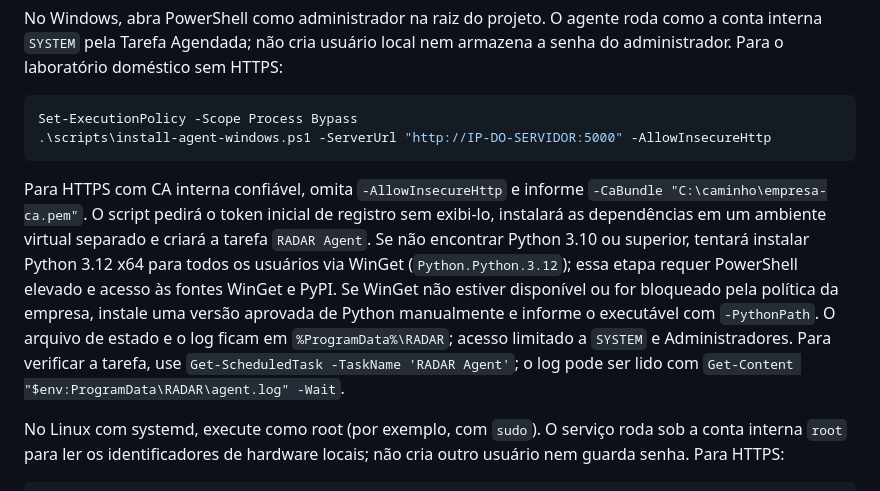
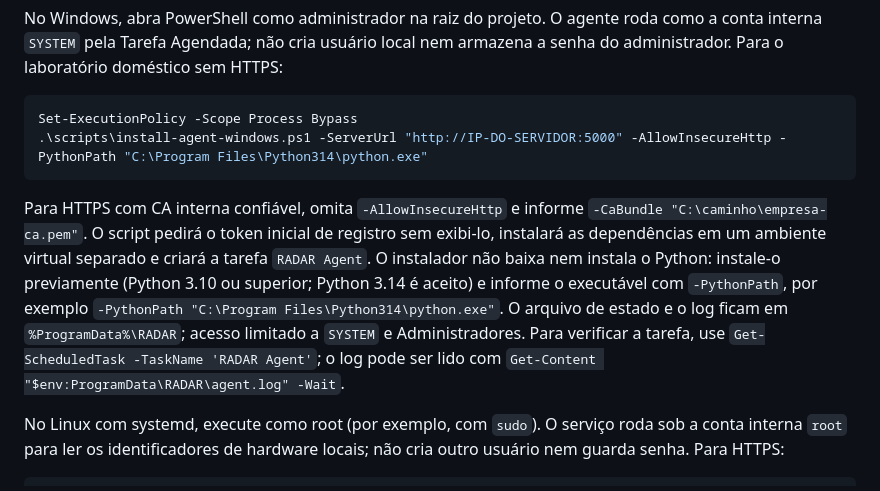
Before and after one commit to vitorrcruzz/radar, a Markdown page: README.md, the part around the change. GitHub-like rendering.

````diff
--- a/README.md
+++ b/README.md
@@ -102,10 +102,10 @@ No Windows, abra PowerShell como administrador na raiz do projeto. O agente roda
 
 ```powershell
 Set-ExecutionPolicy -Scope Process Bypass
-.\scripts\install-agent-windows.ps1 -ServerUrl "http://IP-DO-SERVIDOR:5000" -AllowInsecureHttp
+.\scripts\install-agent-windows.ps1 -ServerUrl "http://IP-DO-SERVIDOR:5000" -AllowInsecureHttp -PythonPath "C:\Program Files\Python314\python.exe"
 ```
 
-Para HTTPS com CA interna confiável, omita `-AllowInsecureHttp` e informe `-CaBundle "C:\caminho\empresa-ca.pem"`. O script pedirá o token inicial de registro sem exibi-lo, instalará as dependências em um ambiente virtual separado e criará a tarefa `RADAR Agent`. Se não encontrar Python 3.10 ou superior, tentará instalar Python 3.12 x64 para todos os usuários via WinGet (`Python.Python.3.12`); essa etapa requer PowerShell elevado e acesso às fontes WinGet e PyPI. Se WinGet não estiver disponível ou for bloqueado pela política da empresa, instale uma versão aprovada de Python manualmente e informe o executável com `-PythonPath`. O arquivo de estado e o log ficam em `%ProgramData%\RADAR`; acesso limitado a `SYSTEM` e Administradores. Para verificar a tarefa, use `Get-ScheduledTask -TaskName 'RADAR Agent'`; o log pode ser lido com `Get-Content "$env:ProgramData\RADAR\agent.log" -Wait`.
+Para HTTPS com CA interna confiável, omita `-AllowInsecureHttp` e informe `-CaBundle "C:\caminho\empresa-ca.pem"`. O script pedirá o token inicial de registro sem exibi-lo, instalará as dependências em um ambiente virtual separado e criará a tarefa `RADAR Agent`. O instalador não baixa nem instala o Python: instale-o previamente (Python 3.10 ou superior; Python 3.14 é aceito) e informe o executável com `-PythonPath`, por exemplo `-PythonPath "C:\Program Files\Python314\python.exe"`. O arquivo de estado e o log ficam em `%ProgramData%\RADAR`; acesso limitado a `SYSTEM` e Administradores. Para verificar a tarefa, use `Get-ScheduledTask -TaskName 'RADAR Agent'`; o log pode ser lido com `Get-Content "$env:ProgramData\RADAR\agent.log" -Wait`.
 
 No Linux com systemd, execute como root (por exemplo, com `sudo`). O serviço roda sob a conta interna `root` para ler os identificadores de hardware locais; não cria outro usuário nem guarda senha. Para HTTPS:
 
````
